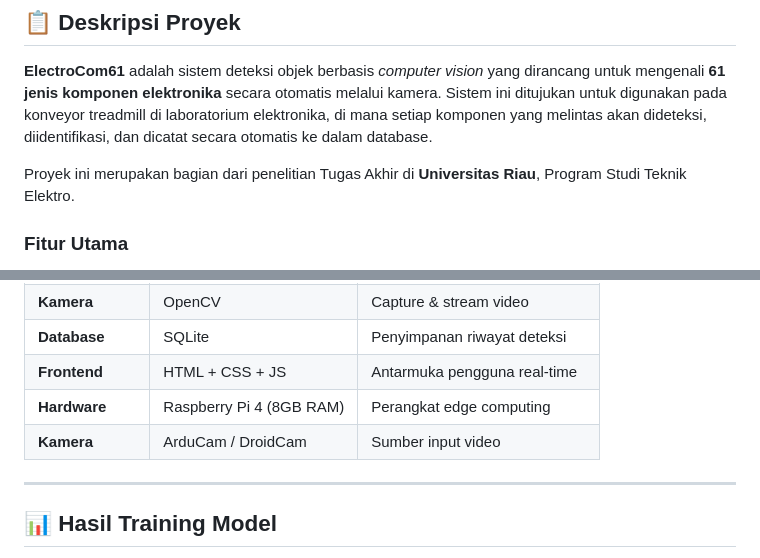
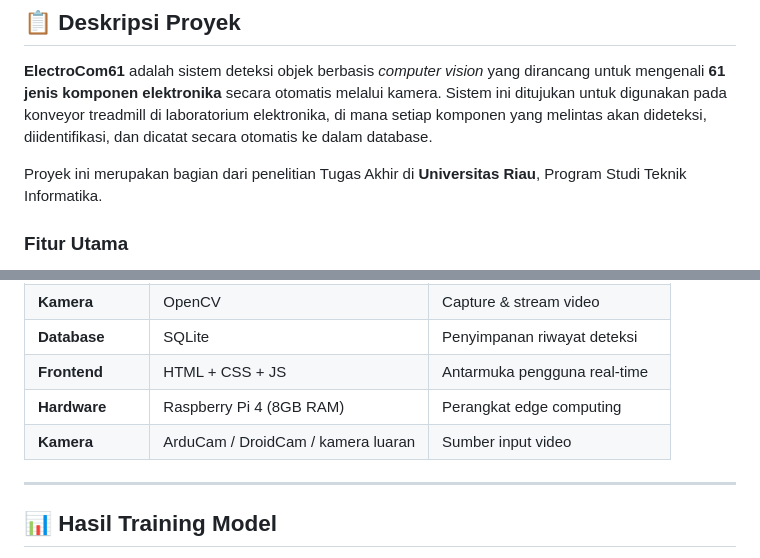
Before and after one commit to fikriariful/Deteksi-Komponen-Elektronika, a Markdown page: README.md, 2 parts joined by grey strips. Rendered like a GitHub page.

Commit message:
Update profil di README

```diff
--- a/README.md
+++ b/README.md
@@ -18,7 +18,7 @@
 
 **ElectroCom61** adalah sistem deteksi objek berbasis *computer vision* yang dirancang untuk mengenali **61 jenis komponen elektronika** secara otomatis melalui kamera. Sistem ini ditujukan untuk digunakan pada konveyor treadmill di laboratorium elektronika, di mana setiap komponen yang melintas akan dideteksi, diidentifikasi, dan dicatat secara otomatis ke dalam database.
 
-Proyek ini merupakan bagian dari penelitian Tugas Akhir di **Universitas Riau**, Program Studi Teknik Elektro.
+Proyek ini merupakan bagian dari penelitian Tugas Akhir di **Universitas Riau**, Program Studi Teknik Informatika.
 
 ### Fitur Utama
 - ✅ Deteksi real-time menggunakan YOLOv8n (model ringan, cocok untuk Raspberry Pi 4)
@@ -70,7 +70,7 @@ electrocom61-app/
 | **Database** | SQLite | Penyimpanan riwayat deteksi |
 | **Frontend** | HTML + CSS + JS | Antarmuka pengguna real-time |
 | **Hardware** | Raspberry Pi 4 (8GB RAM) | Perangkat edge computing |
-| **Kamera** | ArduCam / DroidCam | Sumber input video |
+| **Kamera** | ArduCam / DroidCam  / kamera luaran | Sumber input video |
 
 ---
 
```
